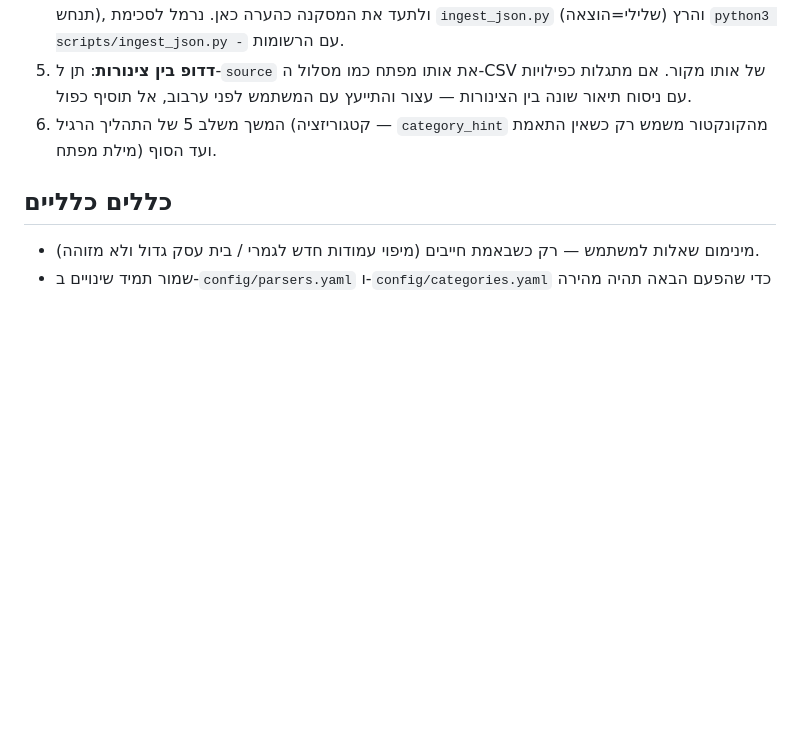
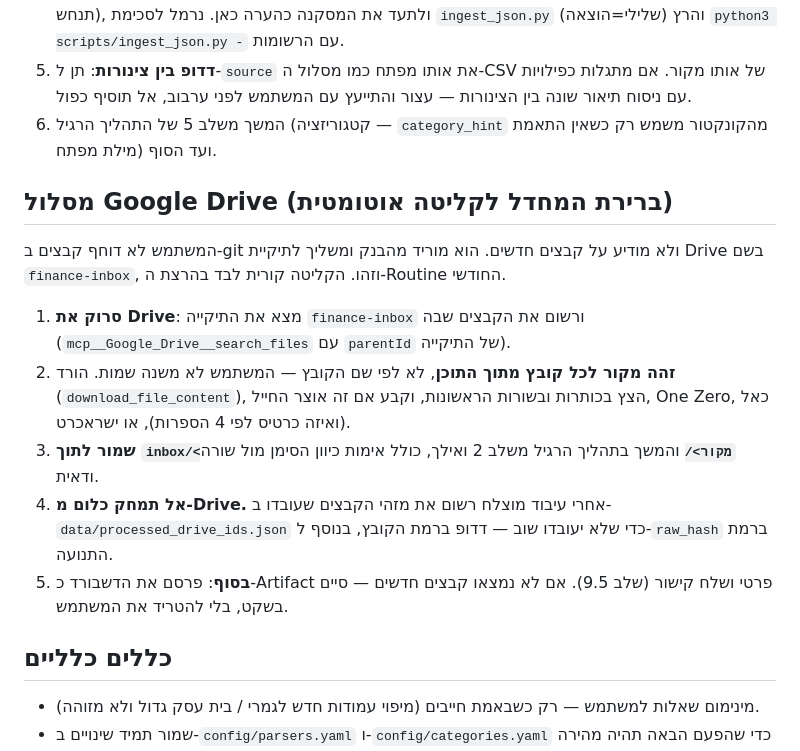
Before and after one commit to Daniel-Abufares/desktop-tutorial, a Markdown page: CLAUDE.md, the part around the change. Rendered like a GitHub page; blank space fills up the shorter version.

Commit message:
מסלול קליטה מ-Google Drive
המשתמש לא רוצה לדחוף קבצים ב-git ולא רוצה להודיע על קבצים חדשים.
מוסיף מסלול שבו הוא רק משליך קבצים לתיקיית Drive בשם finance-inbox,
והקליטה קורית לבד בהרצה חודשית מתוזמנת.

- זיהוי המקור נעשה מתוך תוכן הקובץ ולא משמו, כי המשתמש לא משנה שמות
- דדופ דו-שכבתי: מזהי קבצים ב-data/processed_drive_ids.json ברמת הקובץ,
  ו-raw_hash הקיים ברמת התנועה
- אין מחיקה מ-Drive; הקבצים נשארים של המשתמש
- אין קבצים חדשים = סיום בשקט, בלי להטריד

Co-Authored-By: Claude Opus 5 <noreply@anthropic.com>
Claude-Session: https://claude.ai/code/session_017HcRrZHzhVeC2Yj8wYYHQ6

```diff
--- a/CLAUDE.md
+++ b/CLAUDE.md
@@ -76,6 +76,23 @@
 5. **דדופ בין צינורות**: תן ל-`source` את אותו מפתח כמו מסלול ה-CSV של אותו מקור. אם מתגלות כפילויות עם ניסוח תיאור שונה בין הצינורות — עצור והתייעץ עם המשתמש לפני ערבוב, אל תוסיף כפול.
 6. המשך משלב 5 של התהליך הרגיל (קטגוריזציה — `category_hint` מהקונקטור משמש רק כשאין התאמת מילת מפתח) ועד הסוף.
 
+## מסלול Google Drive (ברירת המחדל לקליטה אוטומטית)
+המשתמש לא דוחף קבצים ב-git ולא מודיע על קבצים חדשים. הוא מוריד מהבנק ומשליך
+לתיקיית Drive בשם `finance-inbox`, וזהו. הקליטה קורית לבד בהרצת ה-Routine החודשי.
+
+1. **סרוק את Drive**: מצא את התיקייה `finance-inbox` ורשום את הקבצים שבה
+   (`mcp__Google_Drive__search_files` עם `parentId` של התיקייה).
+2. **זהה מקור לכל קובץ מתוך התוכן**, לא לפי שם הקובץ — המשתמש לא משנה שמות.
+   הורד (`download_file_content`), הצץ בכותרות ובשורות הראשונות, וקבע אם זה
+   אוצר החייל, One Zero, כאל (ואיזה כרטיס לפי 4 הספרות), או ישראכרט.
+3. **שמור לתוך `inbox/<מקור>/`** והמשך בתהליך הרגיל משלב 2 ואילך, כולל אימות
+   כיוון הסימן מול שורה ודאית.
+4. **אל תמחק כלום מ-Drive.** אחרי עיבוד מוצלח רשום את מזהי הקבצים שעובדו
+   ב-`data/processed_drive_ids.json` כדי שלא יעובדו שוב — דדופ ברמת הקובץ,
+   בנוסף ל-`raw_hash` ברמת התנועה.
+5. **בסוף**: פרסם את הדשבורד כ-Artifact פרטי ושלח קישור (שלב 9.5).
+   אם לא נמצאו קבצים חדשים — סיים בשקט, בלי להטריד את המשתמש.
+
 ## כללים כלליים
 - מינימום שאלות למשתמש — רק כשבאמת חייבים (מיפוי עמודות חדש לגמרי / בית עסק גדול ולא מזוהה).
 - שמור תמיד שינויים ב-`config/parsers.yaml` ו-`config/categories.yaml` כדי שהפעם הבאה תהיה מהירה ואוטומטית לגמרי.
```
